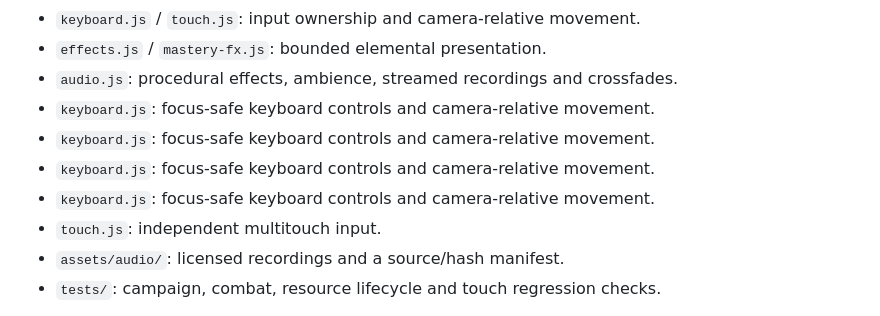
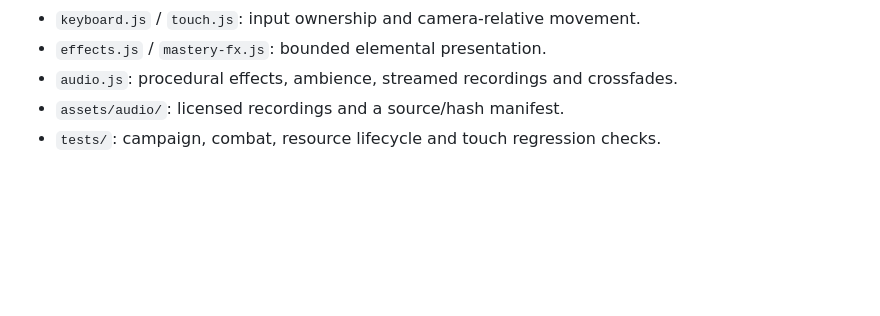
Before and after one commit to nr-sbe/eq, a Markdown page: README.md, the part around the change. Drawn GitHub-style; blank space fills up the shorter version.

Commit message:
Record successful publication and tidy documentation [skip ci]

```diff
--- a/README.md
+++ b/README.md
@@ -106,11 +106,6 @@ npm run build
 - `keyboard.js` / `touch.js`: input ownership and camera-relative movement.
 - `effects.js` / `mastery-fx.js`: bounded elemental presentation.
 - `audio.js`: procedural effects, ambience, streamed recordings and crossfades.
-- `keyboard.js`: focus-safe keyboard controls and camera-relative movement.
-- `keyboard.js`: focus-safe keyboard controls and camera-relative movement.
-- `keyboard.js`: focus-safe keyboard controls and camera-relative movement.
-- `keyboard.js`: focus-safe keyboard controls and camera-relative movement.
-- `touch.js`: independent multitouch input.
 - `assets/audio/`: licensed recordings and a source/hash manifest.
 - `tests/`: campaign, combat, resource lifecycle and touch regression checks.
 
```
Also changed, not shown: VALIDATION.md (+2 -0 lines).
